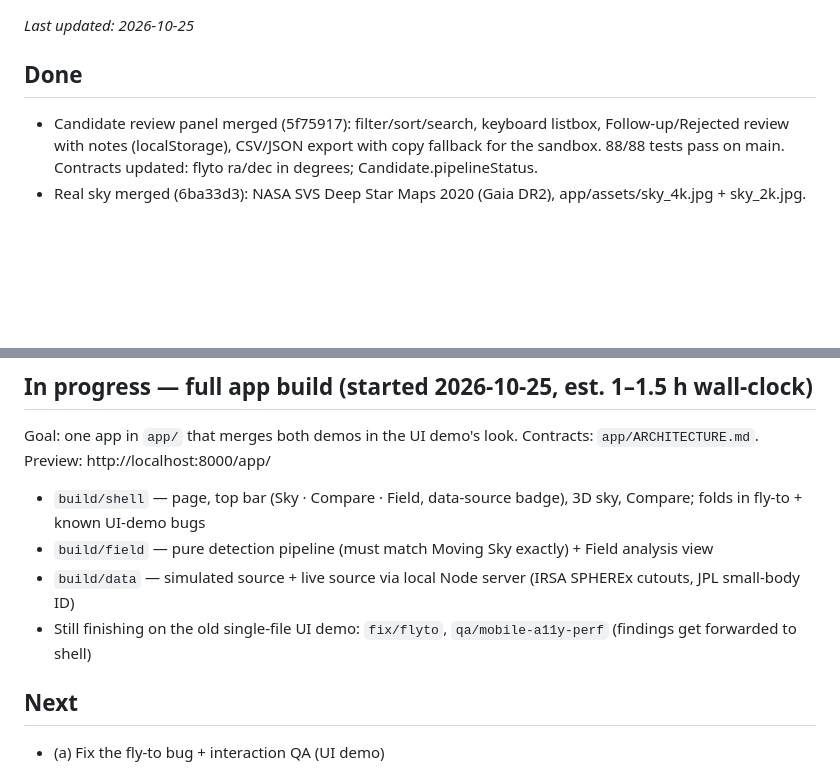
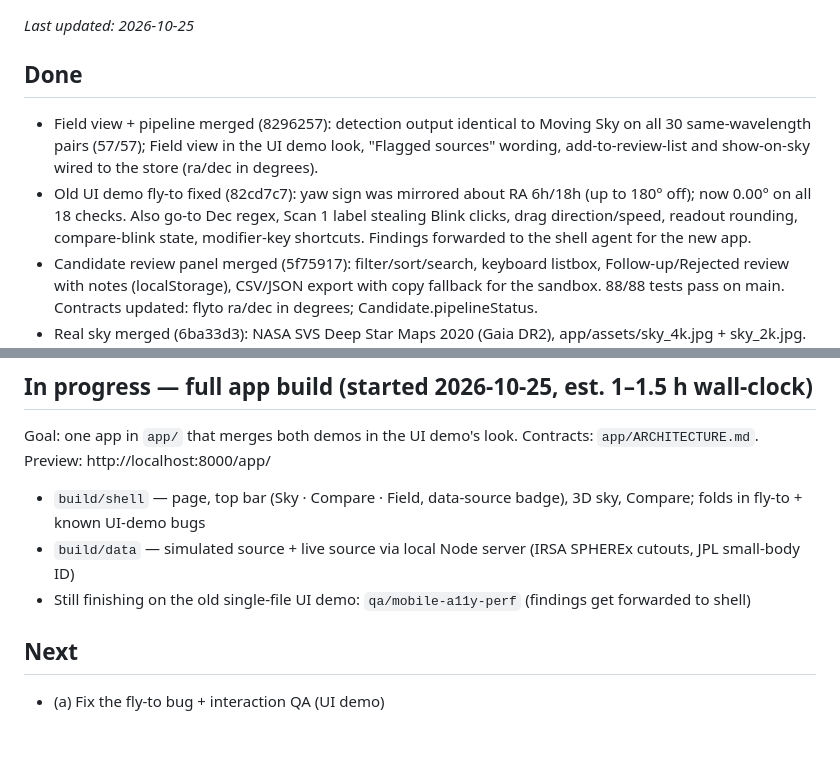
Before and after one commit to shengdynasty/planet-x, a Markdown page: STATUS.md, 2 parts joined by grey strips. Rendered like a GitHub page; blank space fills up the shorter version.

Commit message:
STATUS: field + fly-to merged
Co-Authored-By: Claude Opus 5.5 (1M context) <noreply@anthropic.com>

```diff
--- a/STATUS.md
+++ b/STATUS.md
@@ -3,6 +3,8 @@
 _Last updated: 2026-10-25_
 
 ## Done
+- Field view + pipeline merged (8296257): detection output identical to Moving Sky on all 30 same-wavelength pairs (57/57); Field view in the UI demo look, "Flagged sources" wording, add-to-review-list and show-on-sky wired to the store (ra/dec in degrees).
+- Old UI demo fly-to fixed (82cd7c7): yaw sign was mirrored about RA 6h/18h (up to 180° off); now 0.00° on all 18 checks. Also go-to Dec regex, Scan 1 label stealing Blink clicks, drag direction/speed, readout rounding, compare-blink state, modifier-key shortcuts. Findings forwarded to the shell agent for the new app.
 - Candidate review panel merged (5f75917): filter/sort/search, keyboard listbox, Follow-up/Rejected review with notes (localStorage), CSV/JSON export with copy fallback for the sandbox. 88/88 tests pass on main. Contracts updated: flyto ra/dec in degrees; Candidate.pipelineStatus.
 - Real sky merged (6ba33d3): NASA SVS Deep Star Maps 2020 (Gaia DR2), app/assets/sky_4k.jpg + sky_2k.jpg. Orientation verified on Orion, Vega, Polaris, Pleiades, LMC and the 12h seam; the old setup was mirrored E–W (fix: backdrop.scale.x = -1). Credit: NASA/GSFC SVS; Gaia DR2: ESA/Gaia/DPAC.
 - Moving Sky mobile/a11y/perf merged (98c9f2a): 4×2 epoch grid, touch readout, live-region announcements, AA contrast, slider jank 833 ms → ~1 ms at 4× throttle. Both Moving Sky suites pass on main.
@@ -14,9 +16,8 @@ _Last updated: 2026-10-25_
 ## In progress — full app build (started 2026-10-25, est. 1–1.5 h wall-clock)
 Goal: one app in `app/` that merges both demos in the UI demo's look. Contracts: `app/ARCHITECTURE.md`. Preview: http://localhost:8000/app/
 - `build/shell` — page, top bar (Sky · Compare · Field, data-source badge), 3D sky, Compare; folds in fly-to + known UI-demo bugs
-- `build/field` — pure detection pipeline (must match Moving Sky exactly) + Field analysis view
 - `build/data` — simulated source + live source via local Node server (IRSA SPHEREx cutouts, JPL small-body ID)
-- Still finishing on the old single-file UI demo: `fix/flyto`, `qa/mobile-a11y-perf` (findings get forwarded to shell)
+- Still finishing on the old single-file UI demo: `qa/mobile-a11y-perf` (findings get forwarded to shell)
 
 ## Next
 - (a) Fix the fly-to bug + interaction QA (UI demo)
```
